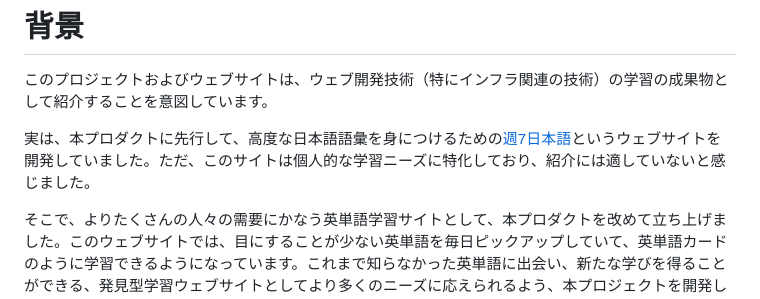
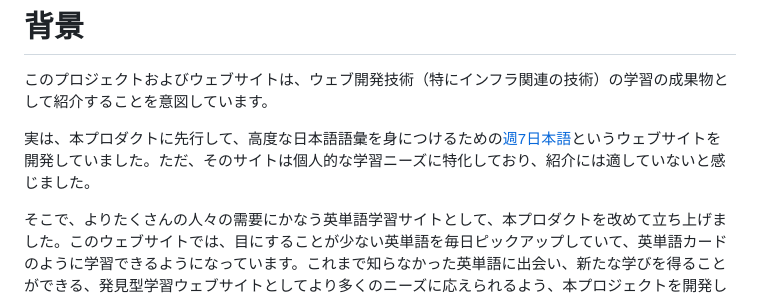
Before and after one commit to kyasuda516/shu7-eitango, a Markdown page: README.md, the part around the change. Rendered like a GitHub page.

Commit message:
add documents

```diff
--- a/README.md
+++ b/README.md
@@ -10,7 +10,7 @@
 
 このプロジェクトおよびウェブサイトは、ウェブ開発技術（特にインフラ関連の技術）の学習の成果物として紹介することを意図しています。
 
-実は、本プロダクトに先行して、高度な日本語語彙を身につけるための[週7日本語](https://javocabflushcards.com)というウェブサイトを開発していました。ただ、このサイトは個人的な学習ニーズに特化しており、紹介には適していないと感じました。
+実は、本プロダクトに先行して、高度な日本語語彙を身につけるための[週7日本語](https://javocabflushcards.com)というウェブサイトを開発していました。ただ、そのサイトは個人的な学習ニーズに特化しており、紹介には適していないと感じました。
 
 そこで、よりたくさんの人々の需要にかなう英単語学習サイトとして、本プロダクトを改めて立ち上げました。このウェブサイトでは、目にすることが少ない英単語を毎日ピックアップしていて、英単語カードのように学習できるようになっています。これまで知らなかった英単語に出会い、新たな学びを得ることができる、発見型学習ウェブサイトとしてより多くのニーズに応えられるよう、本プロジェクトを開発しています。
 
```
